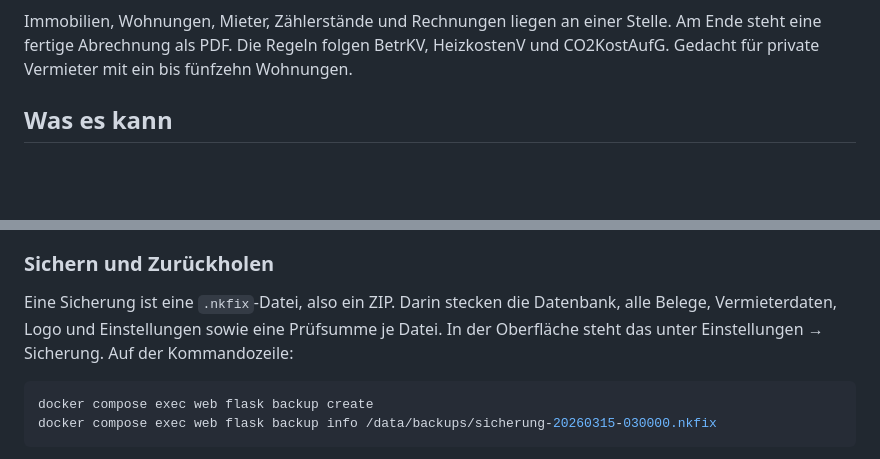
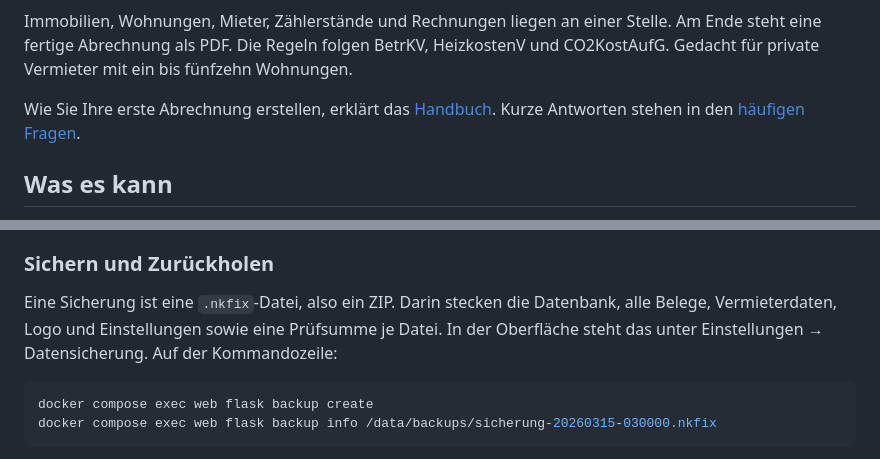
Before and after one commit to Nerbry72/NebenkostenFix, a Markdown page: README.md, 2 parts joined by grey strips. GitHub-like rendering; blank space fills up the shorter version.

````diff
--- a/README.md
+++ b/README.md
@@ -32,6 +34,9 @@
 Immobilien, Wohnungen, Mieter, Zählerstände und Rechnungen liegen an einer Stelle. Am Ende
 steht eine fertige Abrechnung als PDF. Die Regeln folgen BetrKV, HeizkostenV und CO2KostAufG.
 Gedacht für private Vermieter mit ein bis fünfzehn Wohnungen.
+
+Wie Sie Ihre erste Abrechnung erstellen, erklärt das [Handbuch](docs/handbuch/handbuch.md).
+Kurze Antworten stehen in den [häufigen Fragen](docs/handbuch/faq.md).
 
 ## Was es kann
 
@@ -288,7 +300,7 @@ binden Sie ihn dort ein oder betreiben den Container direkt auf dem NAS.
 
 Eine Sicherung ist eine `.nkfix`-Datei, also ein ZIP. Darin stecken die Datenbank, alle
 Belege, Vermieterdaten, Logo und Einstellungen sowie eine Prüfsumme je Datei. In der Oberfläche
-steht das unter Einstellungen → Sicherung. Auf der Kommandozeile:
+steht das unter Einstellungen → Datensicherung. Auf der Kommandozeile:
 
 ```bash
 docker compose exec web flask backup create
````
Also changed, not shown: other parts of README.md (+11 -2 lines), docs/handbuch/faq.md (added, +117 -0 lines), docs/handbuch/handbuch.md (added, +215 -0 lines).
